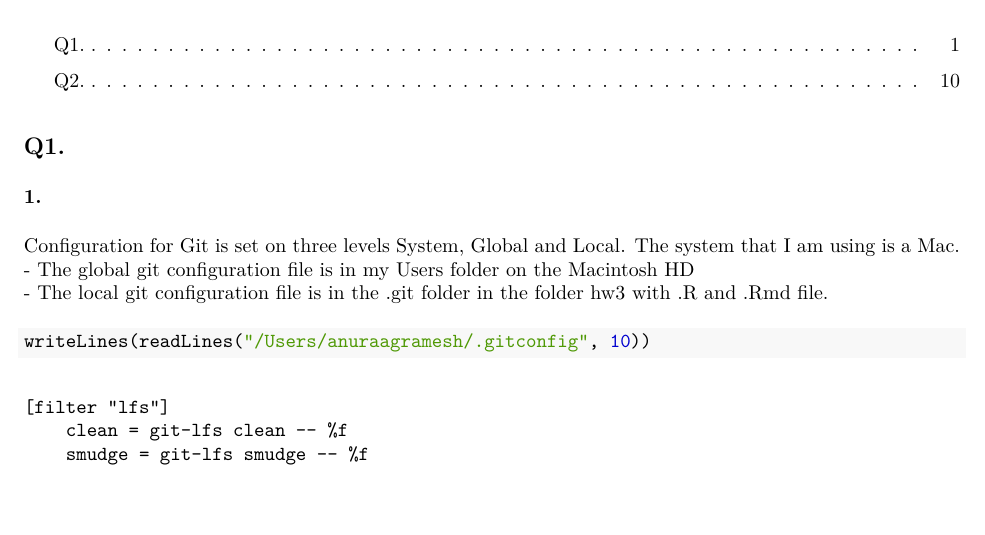
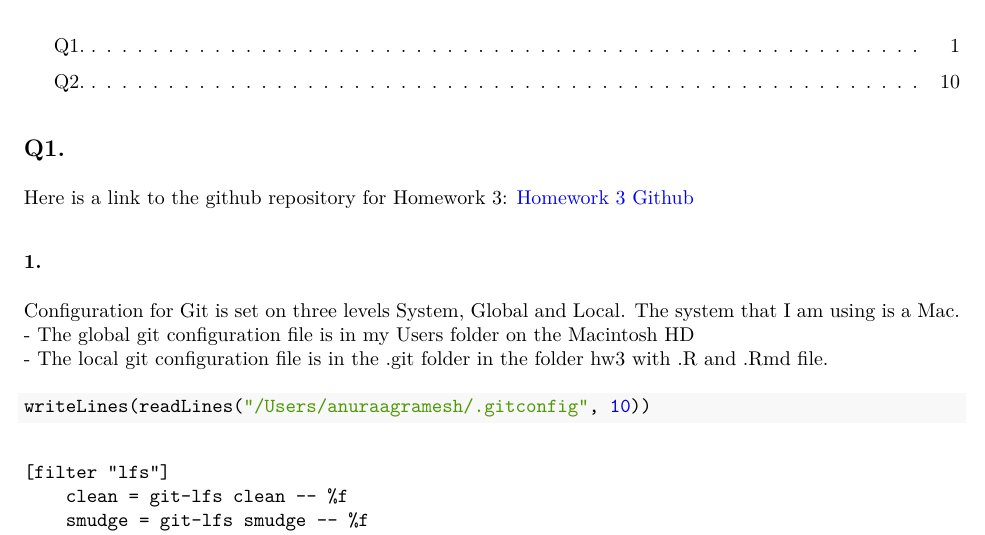
Before and after one commit to anuraagr-13/STATS506, an R Markdown document (HW3.Rmd): part of page 1 of 10, cut so that both start at the same text, the shorter picture padded with empty space. The pictures show the output file hw3.pdf that the author committed with the source.

Commit message:
Github link added

````diff
--- a/HW3.Rmd
+++ b/HW3.Rmd
@@ -9,6 +9,7 @@ output:
   html_document:
     toc: yes
     df_print: paged
+urlcolor: blue
 ---
 
 ```{r setup, include=FALSE}
@@ -24,12 +25,16 @@ library(car)
 
 ## Q1.
 
+Here is a link to the github repository for Homework 3: [Homework 3 Github](https://github.com/anuraagr-13/STATS506/tree/main)
+
 ### 1.
 
 Configuration for Git is set on three levels System, Global and Local.
 The system that I am using is a Mac.
  - The global git configuration file is in my Users folder on the Macintosh HD
  - The local git configuration file is in the .git folder in the folder hw3 with .R and .Rmd file.
+
+
 
 ```{r}
 writeLines(readLines("/Users/anuraagramesh/.gitconfig", 10))
````
Also changed, not shown: hw3.pdf, HW3.Rmd (1 more changed lines).
